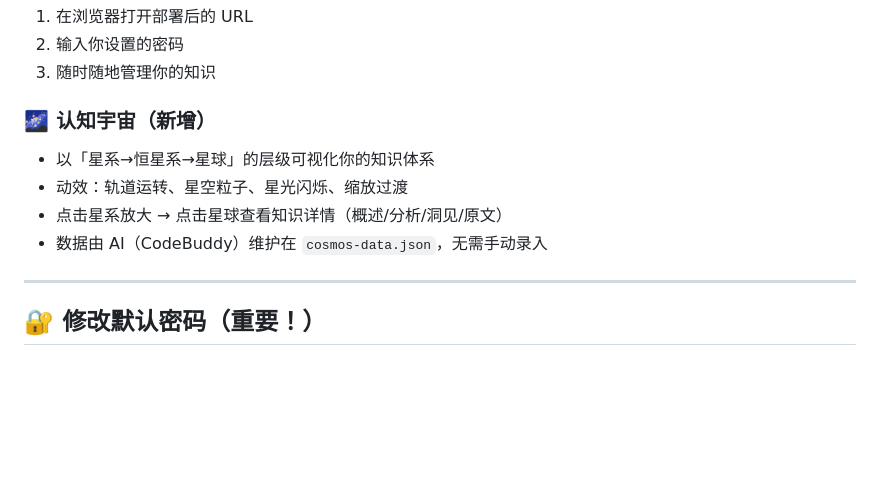
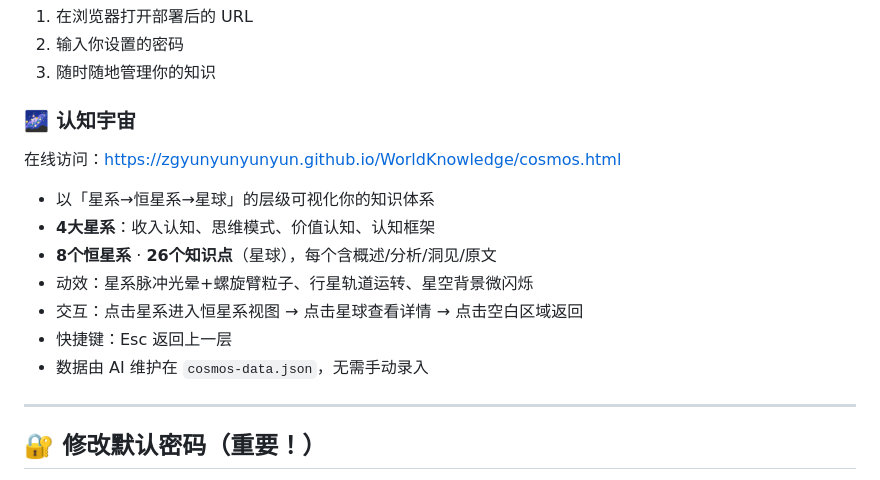
Before and after one commit to zgyunyunyunyun/WorldKnowledge, a Markdown page: README.md, the part around the change. GitHub-like rendering; blank space fills up the shorter version.

Commit message:
docs: 更新README - 补充认知宇宙在线链接和详细统计

```diff
--- a/README.md
+++ b/README.md
@@ -35,11 +35,16 @@ https://你的用户名.github.io/仓库名/
 2. 输入你设置的密码
 3. 随时随地管理你的知识
 
-### 🌌 认知宇宙（新增）
+### 🌌 认知宇宙
+在线访问：https://zgyunyunyunyun.github.io/WorldKnowledge/cosmos.html
+
 - 以「星系→恒星系→星球」的层级可视化你的知识体系
-- 动效：轨道运转、星空粒子、星光闪烁、缩放过渡
-- 点击星系放大 → 点击星球查看知识详情（概述/分析/洞见/原文）
-- 数据由 AI（CodeBuddy）维护在 `cosmos-data.json`，无需手动录入
+- **4大星系**：收入认知、思维模式、价值认知、认知框架
+- **8个恒星系** · **26个知识点**（星球），每个含概述/分析/洞见/原文
+- 动效：星系脉冲光晕+螺旋臂粒子、行星轨道运转、星空背景微闪烁
+- 交互：点击星系进入恒星系视图 → 点击星球查看详情 → 点击空白区域返回
+- 快捷键：Esc 返回上一层
+- 数据由 AI 维护在 `cosmos-data.json`，无需手动录入
 
 ---
 
```
